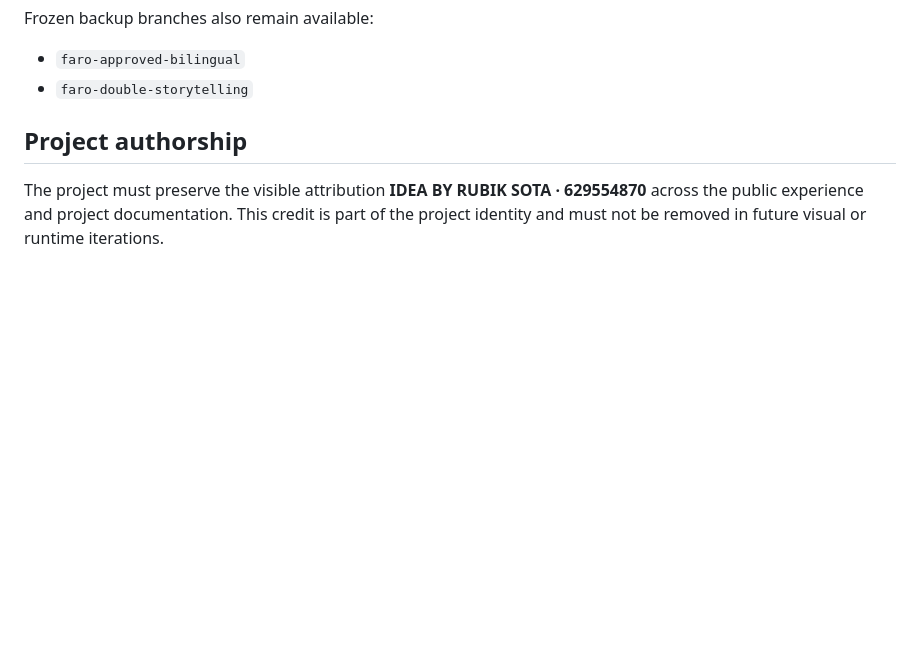
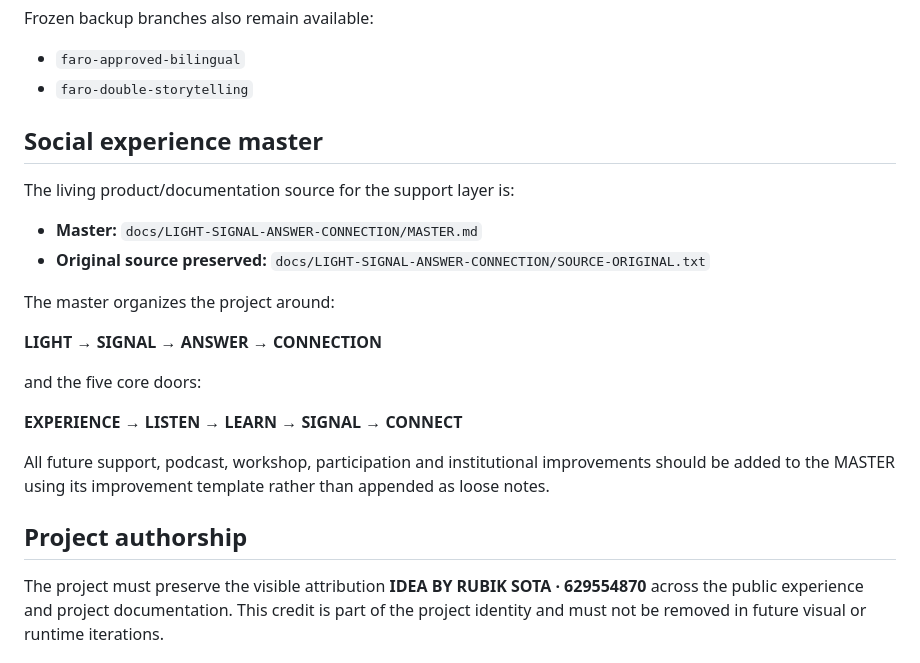
Before and after one commit to Juanmaes83/MASTER-CLASS-HISTORIA-FARO-MEMORIA, a Markdown page: README.md, the part around the change. Drawn GitHub-style; blank space fills up the shorter version.

Commit message:
docs: link Light Signal Answer Connection master

```diff
--- a/README.md
+++ b/README.md
@@ -25,6 +25,23 @@ Frozen backup branches also remain available:
 
 - `faro-approved-bilingual`
 - `faro-double-storytelling`
+
+## Social experience master
+
+The living product/documentation source for the support layer is:
+
+- **Master:** `docs/LIGHT-SIGNAL-ANSWER-CONNECTION/MASTER.md`
+- **Original source preserved:** `docs/LIGHT-SIGNAL-ANSWER-CONNECTION/SOURCE-ORIGINAL.txt`
+
+The master organizes the project around:
+
+**LIGHT → SIGNAL → ANSWER → CONNECTION**
+
+and the five core doors:
+
+**EXPERIENCE → LISTEN → LEARN → SIGNAL → CONNECT**
+
+All future support, podcast, workshop, participation and institutional improvements should be added to the MASTER using its improvement template rather than appended as loose notes.
 
 ## Project authorship
 
```
